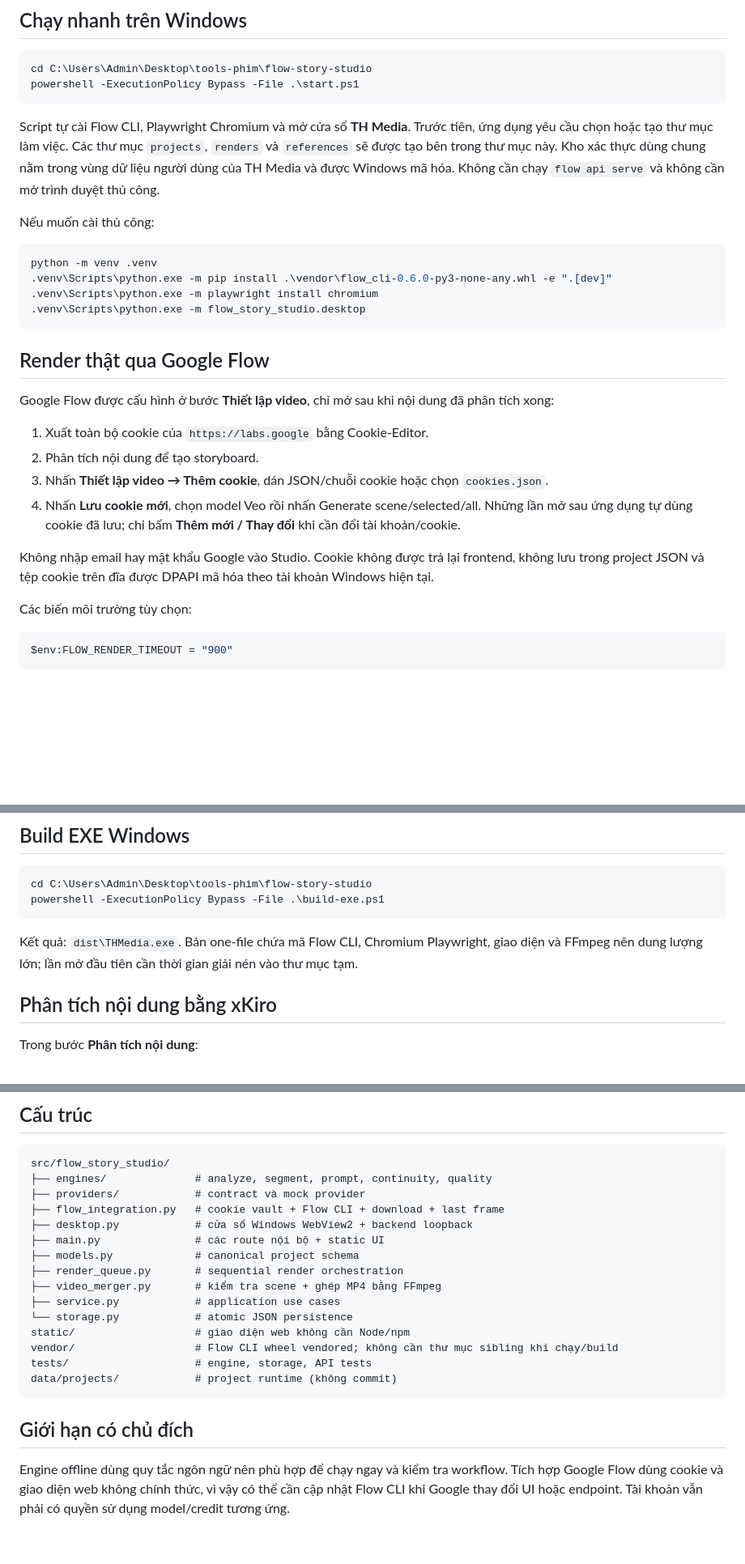
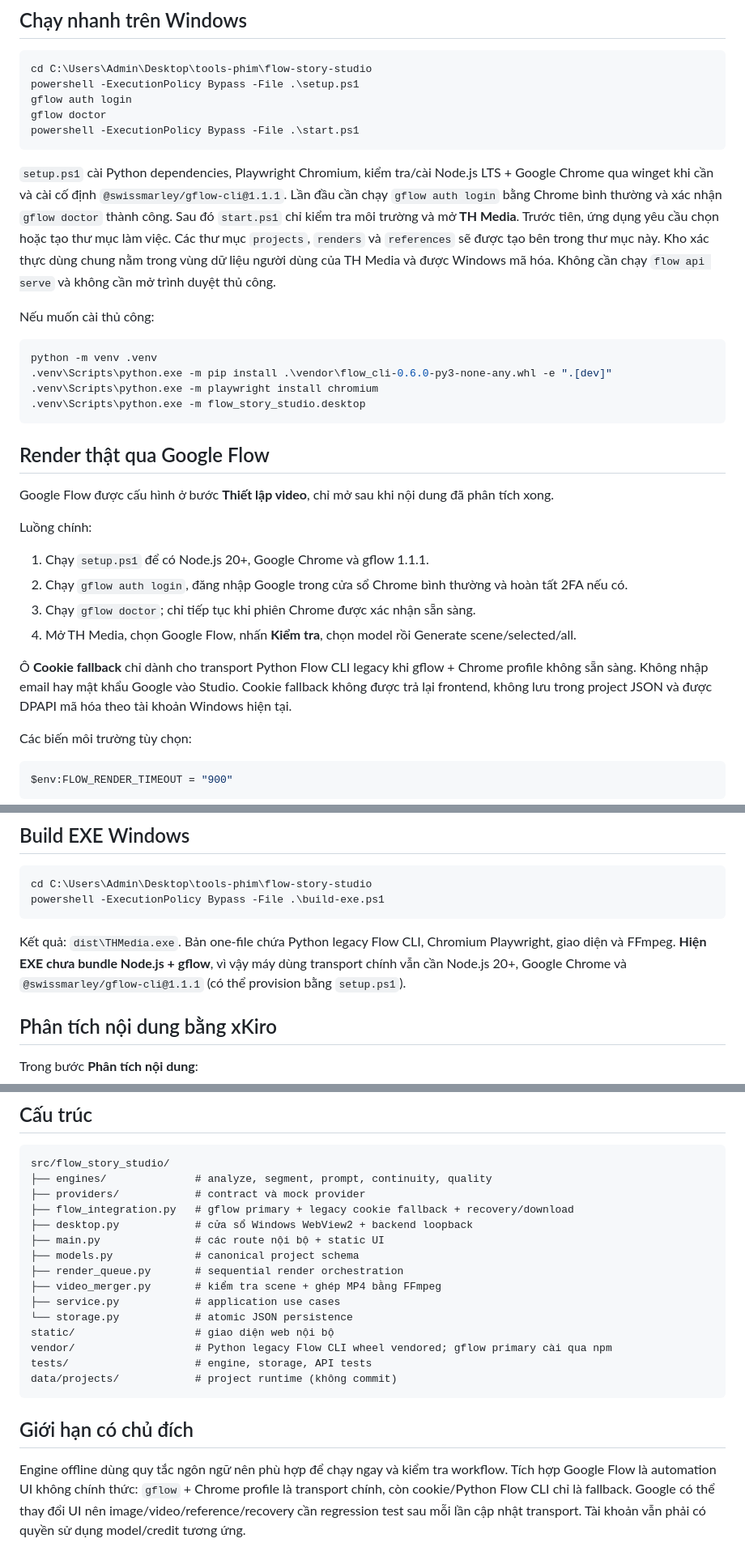
Before and after one commit to 0395358803lc-eng/tools-phiim, a Markdown page: README.md, 3 parts joined by grey strips. Shown at 81% size. Rendered like a GitHub page; blank space fills up the shorter version.

Commit message:
docs: document gflow primary setup and legacy fallback

````diff
--- a/README.md
+++ b/README.md
@@ -40,11 +40,13 @@
 
 ```powershell
 cd C:\Users\Admin\Desktop\tools-phim\flow-story-studio
+powershell -ExecutionPolicy Bypass -File .\setup.ps1
+gflow auth login
+gflow doctor
 powershell -ExecutionPolicy Bypass -File .\start.ps1
 ```
 
-Script tự cài Flow CLI, Playwright Chromium và mở cửa sổ **TH Media**. Trước tiên,
-ứng dụng yêu cầu chọn hoặc tạo thư mục làm việc. Các thư mục `projects`, `renders` và `references`
+`setup.ps1` cài Python dependencies, Playwright Chromium, kiểm tra/cài Node.js LTS + Google Chrome qua winget khi cần và cài cố định `@swissmarley/gflow-cli@1.1.1`. Lần đầu cần chạy `gflow auth login` bằng Chrome bình thường và xác nhận `gflow doctor` thành công. Sau đó `start.ps1` chỉ kiểm tra môi trường và mở **TH Media**. Trước tiên, ứng dụng yêu cầu chọn hoặc tạo thư mục làm việc. Các thư mục `projects`, `renders` và `references`
 sẽ được tạo bên trong thư mục này. Kho xác thực dùng chung nằm trong vùng dữ liệu người dùng của
 TH Media và được Windows mã hóa. Không cần chạy `flow api serve` và không cần mở
 trình duyệt thủ công.
@@ -60,16 +62,16 @@ python -m venv .venv
 
 ## Render thật qua Google Flow
 
-Google Flow được cấu hình ở bước **Thiết lập video**, chỉ mở sau khi nội dung đã phân tích xong:
+Google Flow được cấu hình ở bước **Thiết lập video**, chỉ mở sau khi nội dung đã phân tích xong.
 
-1. Xuất toàn bộ cookie của `https://labs.google` bằng Cookie-Editor.
-2. Phân tích nội dung để tạo storyboard.
-3. Nhấn **Thiết lập video → Thêm cookie**, dán JSON/chuỗi cookie hoặc chọn `cookies.json`.
-4. Nhấn **Lưu cookie mới**, chọn model Veo rồi nhấn Generate scene/selected/all. Những lần mở sau
-   ứng dụng tự dùng cookie đã lưu; chỉ bấm **Thêm mới / Thay đổi** khi cần đổi tài khoản/cookie.
+Luồng chính:
 
-Không nhập email hay mật khẩu Google vào Studio. Cookie không được trả lại frontend, không lưu
-trong project JSON và tệp cookie trên đĩa được DPAPI mã hóa theo tài khoản Windows hiện tại.
+1. Chạy `setup.ps1` để có Node.js 20+, Google Chrome và gflow 1.1.1.
+2. Chạy `gflow auth login`, đăng nhập Google trong cửa sổ Chrome bình thường và hoàn tất 2FA nếu có.
+3. Chạy `gflow doctor`; chỉ tiếp tục khi phiên Chrome được xác nhận sẵn sàng.
+4. Mở TH Media, chọn Google Flow, nhấn **Kiểm tra**, chọn model rồi Generate scene/selected/all.
+
+Ô **Cookie fallback** chỉ dành cho transport Python Flow CLI legacy khi gflow + Chrome profile không sẵn sàng. Không nhập email hay mật khẩu Google vào Studio. Cookie fallback không được trả lại frontend, không lưu trong project JSON và được DPAPI mã hóa theo tài khoản Windows hiện tại.
 
 Các biến môi trường tùy chọn:
 
@@ -89,8 +91,7 @@ cd C:\Users\Admin\Desktop\tools-phim\flow-story-studio
 powershell -ExecutionPolicy Bypass -File .\build-exe.ps1
 ```
 
-Kết quả: `dist\THMedia.exe`. Bản one-file chứa mã Flow CLI, Chromium Playwright, giao diện
-và FFmpeg nên dung lượng lớn; lần mở đầu tiên cần thời gian giải nén vào thư mục tạm.
+Kết quả: `dist\THMedia.exe`. Bản one-file chứa Python legacy Flow CLI, Chromium Playwright, giao diện và FFmpeg. **Hiện EXE chưa bundle Node.js + gflow**, vì vậy máy dùng transport chính vẫn cần Node.js 20+, Google Chrome và `@swissmarley/gflow-cli@1.1.1` (có thể provision bằng `setup.ps1`).
 
 ## Phân tích nội dung bằng xKiro
 
@@ -149,7 +150,7 @@ API local liên quan:
 src/flow_story_studio/
 ├── engines/              # analyze, segment, prompt, continuity, quality
 ├── providers/            # contract và mock provider
-├── flow_integration.py   # cookie vault + Flow CLI + download + last frame
+├── flow_integration.py   # gflow primary + legacy cookie fallback + recovery/download
 ├── desktop.py            # cửa sổ Windows WebView2 + backend loopback
 ├── main.py               # các route nội bộ + static UI
 ├── models.py             # canonical project schema
@@ -157,14 +158,12 @@ src/flow_story_studio/
 ├── video_merger.py       # kiểm tra scene + ghép MP4 bằng FFmpeg
 ├── service.py            # application use cases
 └── storage.py            # atomic JSON persistence
-static/                   # giao diện web không cần Node/npm
-vendor/                   # Flow CLI wheel vendored; không cần thư mục sibling khi chạy/build
+static/                   # giao diện web nội bộ
+vendor/                   # Python legacy Flow CLI wheel vendored; gflow primary cài qua npm
 tests/                    # engine, storage, API tests
 data/projects/            # project runtime (không commit)
 ```
 
 ## Giới hạn có chủ đích
 
-Engine offline dùng quy tắc ngôn ngữ nên phù hợp để chạy ngay và kiểm tra workflow. Tích hợp Google
-Flow dùng cookie và giao diện web không chính thức, vì vậy có thể cần cập nhật Flow CLI khi Google
-thay đổi UI hoặc endpoint. Tài khoản vẫn phải có quyền sử dụng model/credit tương ứng.
+Engine offline dùng quy tắc ngôn ngữ nên phù hợp để chạy ngay và kiểm tra workflow. Tích hợp Google Flow là automation UI không chính thức: `gflow` + Chrome profile là transport chính, còn cookie/Python Flow CLI chỉ là fallback. Google có thể thay đổi UI nên image/video/reference/recovery cần regression test sau mỗi lần cập nhật transport. Tài khoản vẫn phải có quyền sử dụng model/credit tương ứng.
````
Also changed, not shown: other parts of README.md (+3 -3 lines).
